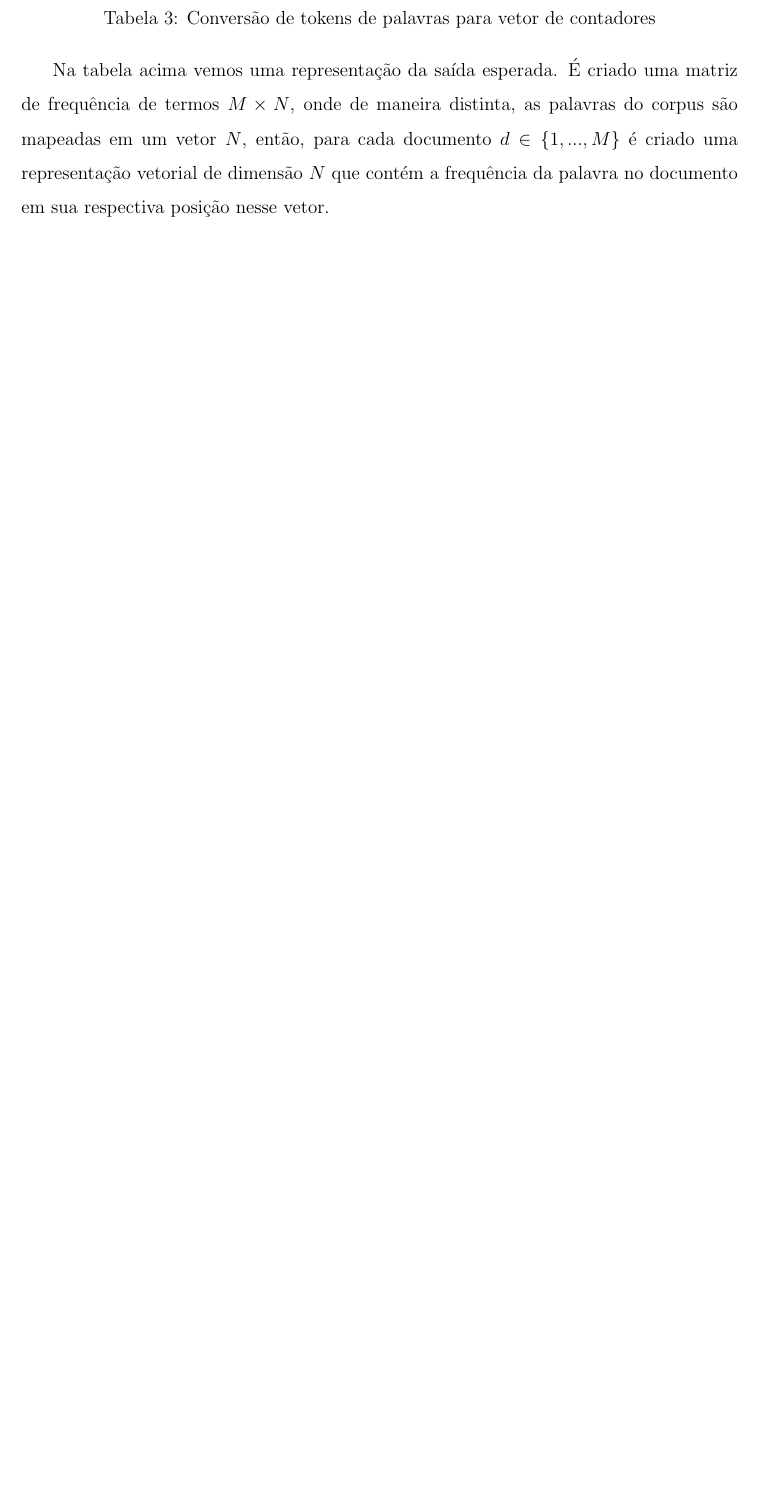
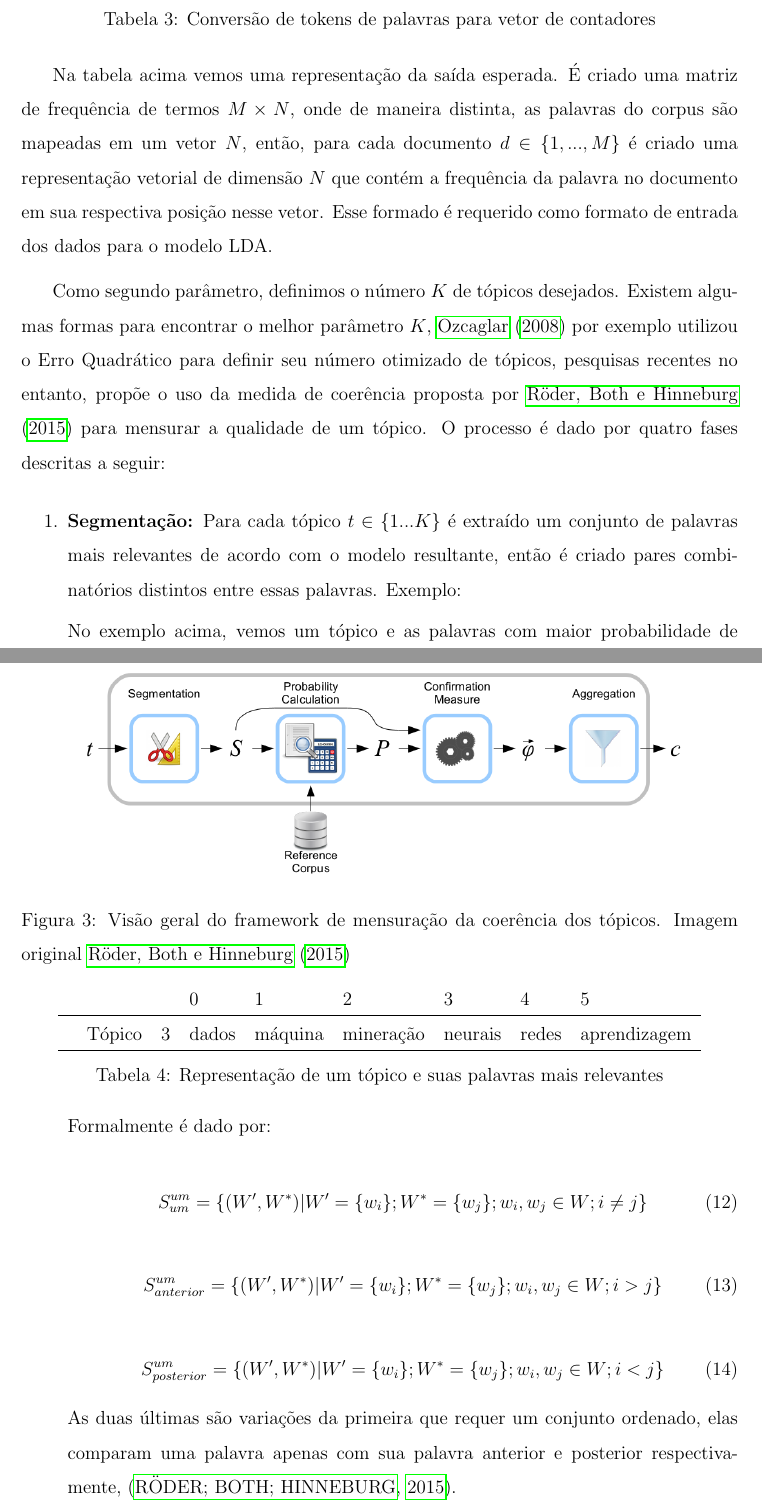
Before and after one commit to cainelli/research, a LaTeX document (projeto.tex): part of page 18 of 19 before the commit and two parts of pages 18 and 19 of 21 after it, the two joined at a grey line, cut so that both start at the same text, the shorter picture padded with empty space. Compiled offline with pdfLaTeX; a LaTeX package or settings file that is missing is left out.

Commit message:
WIP: Metodologia

```diff
--- a/projeto.tex
+++ b/projeto.tex
@@ -334,4 +334,49 @@
   \end{table}
 
 
-  Na tabela acima vemos uma representação da saída esperada. É criado uma matriz de frequência de termos $M \times N$, onde de maneira distinta, as palavras do corpus são mapeadas em um vetor $N$, então, para cada documento $d \in \{1,. . . , M\}$ é criado uma representação vetorial de dimensão $N$ que contém a frequência da palavra no documento em sua respectiva posição nesse vetor.
+  Na tabela acima vemos uma representação da saída esperada. É criado uma matriz de frequência de termos $M \times N$, onde de maneira distinta, as palavras do corpus são mapeadas em um vetor $N$, então, para cada documento $d \in \{1,. . . , M\}$ é criado uma representação vetorial de dimensão $N$ que contém a frequência da palavra no documento em sua respectiva posição nesse vetor. Esse formado é requerido como formato de entrada dos dados para o modelo LDA.
+
+  Como segundo parâmetro, definimos o número $K$ de tópicos desejados. Existem algumas formas para encontrar o melhor parâmetro $K$, \citeonline{ozcaglar2008classification} por exemplo utilizou o Erro Quadrático para definir seu número otimizado de tópicos, pesquisas recentes no entanto, propõe o uso da medida de coerência proposta por \citeonline{roder2015exploring} para mensurar a qualidade de um tópico. O processo é dado por quatro fases descritas a seguir:
+  \begin{figure}[h]
+    \centering
+      \includegraphics[height=5cm]{images/figure_3.png}
+      \caption{Visão geral do framework de mensuração da coerência dos tópicos. Imagem original \citeonline{roder2015exploring}}
+  \end{figure}
+
+
+  \begin{enumerate}
+  \item \textbf{Segmentação:} Para cada tópico $t \in \{1 ... K\}$ é extraído um conjunto de palavras mais relevantes de acordo com o modelo resultante, então é criado pares combinatórios distintos entre essas palavras. Exemplo:
+
+  \begin{table}[h]
+    \centering
+    \begin{tabular}{l l l l l l l l l}
+    & & &0 &1 &2 &3 &4 &5 \\
+    \hline
+    &Tópico &3 &dados &máquina &mineração &neurais &redes &aprendizagem \\
+    \hline
+    \end{tabular}
+    \caption{Representação de um tópico e suas palavras mais relevantes}
+  \end{table}
+
+  No exemplo acima, vemos um tópico e as palavras com maior probabilidade de pertencerem a ele. É gerado a partir dessas palavras bigramas de palavras $S_i$:
+
+  \[\{(maquina, dados),\ (aprendizagem, maquina),\ (neurais, redes),\ ...\}\]
+
+  Formalmente é dado por:
+
+  \begin{equation}
+  S_{um}^{um} = \{(W',W^*)|W' = \{w_i\};
+  W^* =  \{w_j\};w_i,w_j \in W; i \neq j\}
+  \end{equation}
+
+  \begin{equation}
+  S_{anterior}^{um} = \{(W',W^*)|W' = \{w_i\};
+  W^* =  \{w_j\};w_i,w_j \in W; i > j\}
+  \end{equation}
+
+  \begin{equation}
+  S_{posterior}^{um} = \{(W',W^*)|W' = \{w_i\};
+  W^* =  \{w_j\};w_i,w_j \in W; i < j\}
+  \end{equation}
+
+  As duas últimas são variações da primeira que requer um conjunto ordenado, elas comparam uma palavra apenas com sua palavra anterior e posterior respectivamente, \cite{roder2015exploring}.
```
Also changed, not shown: biblproj.bib (+9 -0 lines), images/figure_3.png (added), projeto.tex (26 more changed lines).
